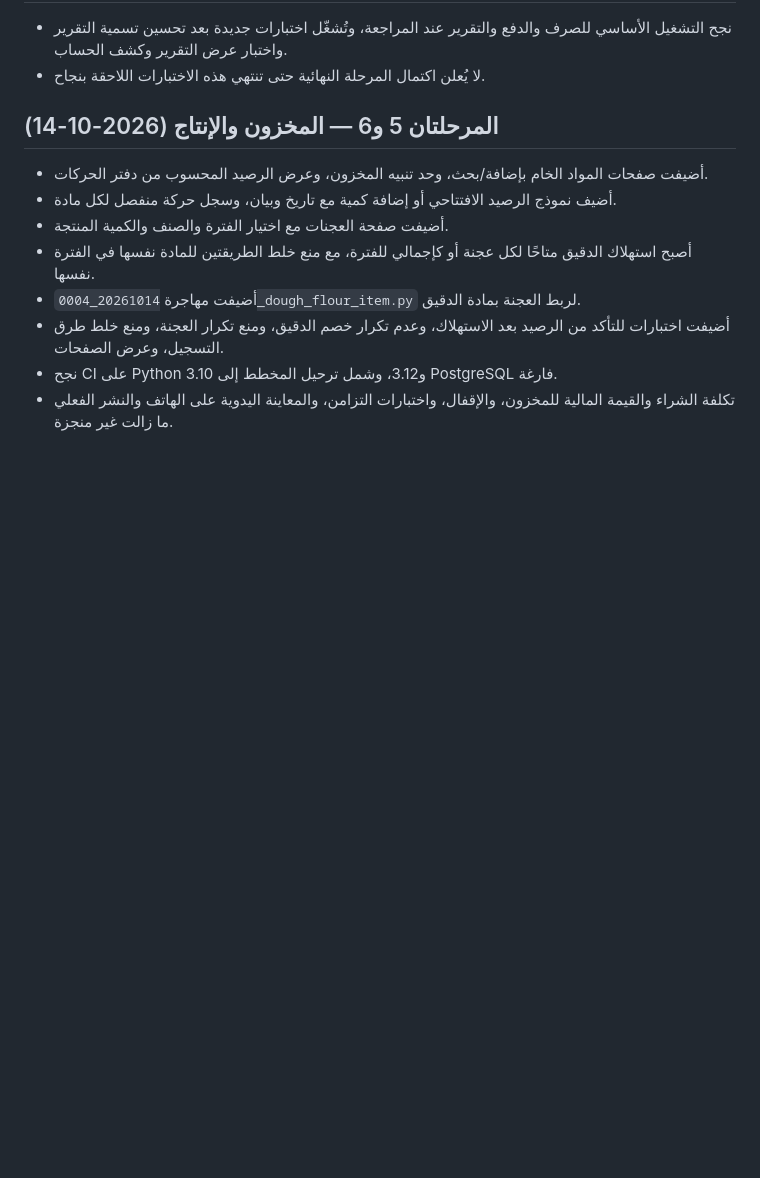
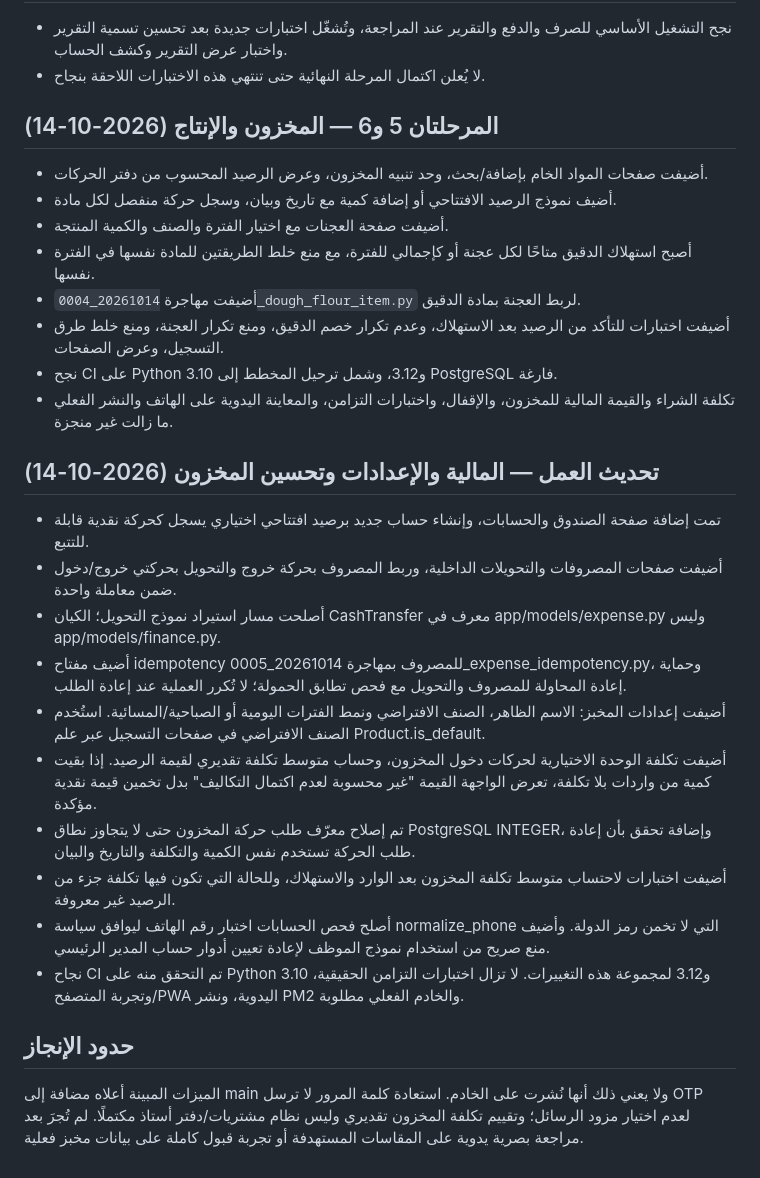
Before and after one commit to zydan25/bakary, a Markdown page: docs/WORK_REPORT.md, the part around the change. Rendered like a GitHub page; blank space fills up the shorter version.

Commit message:
docs(report): record finance settings inventory cost and security fixes

```diff
--- a/docs/WORK_REPORT.md
+++ b/docs/WORK_REPORT.md
@@ -160,3 +160,21 @@
 - أضيفت اختبارات للتأكد من الرصيد بعد الاستهلاك، وعدم تكرار خصم الدقيق، ومنع تكرار العجنة، ومنع خلط طرق التسجيل، وعرض الصفحات.
 - نجح CI على Python 3.10 و3.12، وشمل ترحيل المخطط إلى PostgreSQL فارغة.
 - تكلفة الشراء والقيمة المالية للمخزون، والإقفال، واختبارات التزامن، والمعاينة اليدوية على الهاتف والنشر الفعلي ما زالت غير منجزة.
+
+
+## تحديث العمل — المالية والإعدادات وتحسين المخزون (2026-10-14)
+
+- تمت إضافة صفحة الصندوق والحسابات، وإنشاء حساب جديد برصيد افتتاحي اختياري يسجل كحركة نقدية قابلة للتتبع.
+- أضيفت صفحات المصروفات والتحويلات الداخلية، وربط المصروف بحركة خروج والتحويل بحركتي خروج/دخول ضمن معاملة واحدة.
+- أصلحت مسار استيراد نموذج التحويل؛ الكيان CashTransfer معرف في app/models/expense.py وليس app/models/finance.py.
+- أضيف مفتاح idempotency للمصروف بمهاجرة 20261014_0005_expense_idempotency.py، وحماية إعادة المحاولة للمصروف والتحويل مع فحص تطابق الحمولة؛ لا تُكرر العملية عند إعادة الطلب.
+- أضيفت إعدادات المخبز: الاسم الظاهر، الصنف الافتراضي ونمط الفترات اليومية أو الصباحية/المسائية. استُخدم الصنف الافتراضي في صفحات التسجيل عبر علم Product.is_default.
+- أضيفت تكلفة الوحدة الاختيارية لحركات دخول المخزون، وحساب متوسط تكلفة تقديري لقيمة الرصيد. إذا بقيت كمية من واردات بلا تكلفة، تعرض الواجهة القيمة "غير محسوبة لعدم اكتمال التكاليف" بدل تخمين قيمة نقدية مؤكدة.
+- تم إصلاح معرّف طلب حركة المخزون حتى لا يتجاوز نطاق PostgreSQL INTEGER، وإضافة تحقق بأن إعادة طلب الحركة تستخدم نفس الكمية والتكلفة والتاريخ والبيان.
+- أضيفت اختبارات لاحتساب متوسط تكلفة المخزون بعد الوارد والاستهلاك، وللحالة التي تكون فيها تكلفة جزء من الرصيد غير معروفة.
+- أصلح فحص الحسابات اختبار رقم الهاتف ليوافق سياسة normalize_phone التي لا تخمن رمز الدولة. وأضيف منع صريح من استخدام نموذج الموظف لإعادة تعيين أدوار حساب المدير الرئيسي.
+- نجاح CI تم التحقق منه على Python 3.10 و3.12 لمجموعة هذه التغييرات. لا تزال اختبارات التزامن الحقيقية، وتجربة المتصفح/PWA اليدوية، ونشر PM2 والخادم الفعلي مطلوبة.
+
+## حدود الإنجاز
+
+الميزات المبينة أعلاه مضافة إلى main ولا يعني ذلك أنها نُشرت على الخادم. استعادة كلمة المرور لا ترسل OTP لعدم اختيار مزود الرسائل؛ وتقييم تكلفة المخزون تقديري وليس نظام مشتريات/دفتر أستاذ مكتملًا. لم تُجرَ بعد مراجعة بصرية يدوية على المقاسات المستهدفة أو تجربة قبول كاملة على بيانات مخبز فعلية.
```
